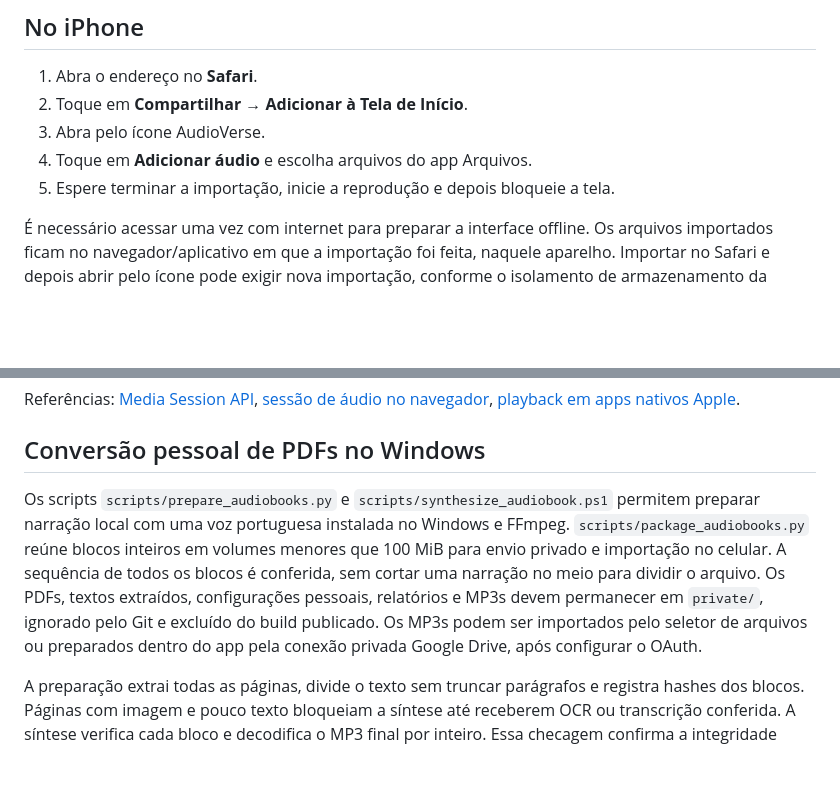
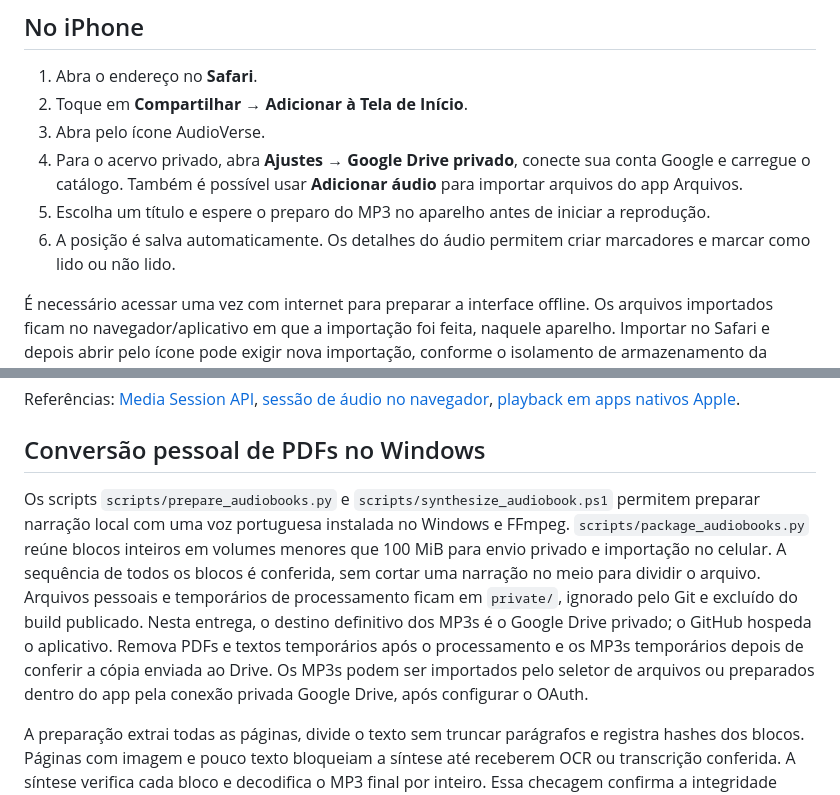
Before and after one commit to DeDarkness/AudioVerse, a Markdown page: README.md, 2 parts joined by grey strips. GitHub-like rendering; blank space fills up the shorter version.

Commit message:
docs: explain private library playback and temporary processing

```diff
--- a/README.md
+++ b/README.md
@@ -9,8 +9,9 @@ Seu espaço para ouvir. PWA pessoal em português, com visual escuro e verde ins
 1. Abra o endereço no **Safari**.
 2. Toque em **Compartilhar → Adicionar à Tela de Início**.
 3. Abra pelo ícone AudioVerse.
-4. Toque em **Adicionar áudio** e escolha arquivos do app Arquivos.
-5. Espere terminar a importação, inicie a reprodução e depois bloqueie a tela.
+4. Para o acervo privado, abra **Ajustes → Google Drive privado**, conecte sua conta Google e carregue o catálogo. Também é possível usar **Adicionar áudio** para importar arquivos do app Arquivos.
+5. Escolha um título e espere o preparo do MP3 no aparelho antes de iniciar a reprodução.
+6. A posição é salva automaticamente. Os detalhes do áudio permitem criar marcadores e marcar como lido ou não lido.
 
 É necessário acessar uma vez com internet para preparar a interface offline. Os arquivos importados ficam no navegador/aplicativo em que a importação foi feita, naquele aparelho. Importar no Safari e depois abrir pelo ícone pode exigir nova importação, conforme o isolamento de armazenamento da versão do iOS.
 
@@ -90,6 +91,6 @@ Referências: [Media Session API](https://developer.mozilla.org/en-US/docs/Web/A
 
 ## Conversão pessoal de PDFs no Windows
 
-Os scripts `scripts/prepare_audiobooks.py` e `scripts/synthesize_audiobook.ps1` permitem preparar narração local com uma voz portuguesa instalada no Windows e FFmpeg. `scripts/package_audiobooks.py` reúne blocos inteiros em volumes menores que 100 MiB para envio privado e importação no celular. A sequência de todos os blocos é conferida, sem cortar uma narração no meio para dividir o arquivo. Os PDFs, textos extraídos, configurações pessoais, relatórios e MP3s devem permanecer em `private/`, ignorado pelo Git e excluído do build publicado. Os MP3s podem ser importados pelo seletor de arquivos ou preparados dentro do app pela conexão privada Google Drive, após configurar o OAuth.
+Os scripts `scripts/prepare_audiobooks.py` e `scripts/synthesize_audiobook.ps1` permitem preparar narração local com uma voz portuguesa instalada no Windows e FFmpeg. `scripts/package_audiobooks.py` reúne blocos inteiros em volumes menores que 100 MiB para envio privado e importação no celular. A sequência de todos os blocos é conferida, sem cortar uma narração no meio para dividir o arquivo. Arquivos pessoais e temporários de processamento ficam em `private/`, ignorado pelo Git e excluído do build publicado. Nesta entrega, o destino definitivo dos MP3s é o Google Drive privado; o GitHub hospeda o aplicativo. Remova PDFs e textos temporários após o processamento e os MP3s temporários depois de conferir a cópia enviada ao Drive. Os MP3s podem ser importados pelo seletor de arquivos ou preparados dentro do app pela conexão privada Google Drive, após configurar o OAuth.
 
 A preparação extrai todas as páginas, divide o texto sem truncar parágrafos e registra hashes dos blocos. Páginas com imagem e pouco texto bloqueiam a síntese até receberem OCR ou transcrição conferida. A síntese verifica cada bloco e decodifica o MP3 final por inteiro. Essa checagem confirma a integridade técnica; pronúncia, erros já presentes no OCR de origem e pequenos textos ilegíveis exigem revisão humana. Não publique obras protegidas ou documentos privados junto com o site.
```
